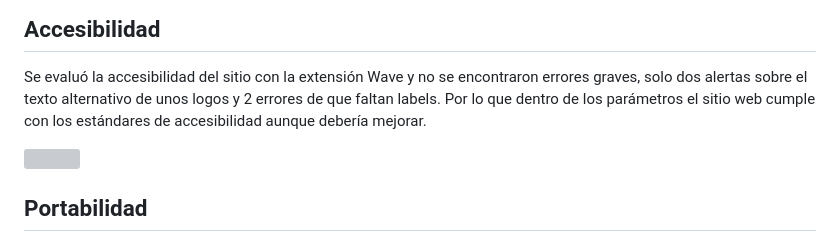
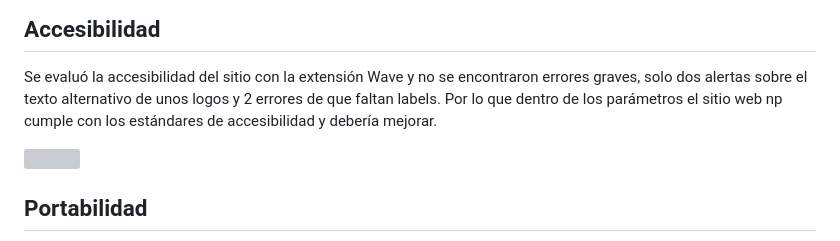
Before and after one commit to ORT-FIS-2022S2/Kadessian-Sapelli, a Markdown page: doc/2b_testing.md, the part around the change. Drawn GitHub-style; grey boxes are pictures that could not be loaded.

Commit message:
fix: test documento

```diff
--- a/doc/2b_testing.md
+++ b/doc/2b_testing.md
@@ -212,7 +212,7 @@ Lamentablemente no se pudieron evaluar funcionalidades mas que la de agregar un
 ## Accesibilidad
 
 Se evaluó la accesibilidad del sitio con la extensión Wave y no se encontraron errores graves, solo dos alertas sobre el texto alternativo de unos logos y 2 errores de que faltan labels.
-Por lo que dentro de los parámetros el sitio web cumple con los estándares de accesibilidad aunque debería mejorar.
+Por lo que dentro de los parámetros el sitio web np cumple con los estándares de accesibilidad y debería mejorar.
 
 <img src="https://github.com/ORT-FIS-2022S2/Sapelli-Kadessian/blob/dev/imagenes/Wave-Collazo-Ricca-Salgado.png" width="350">
 
```
